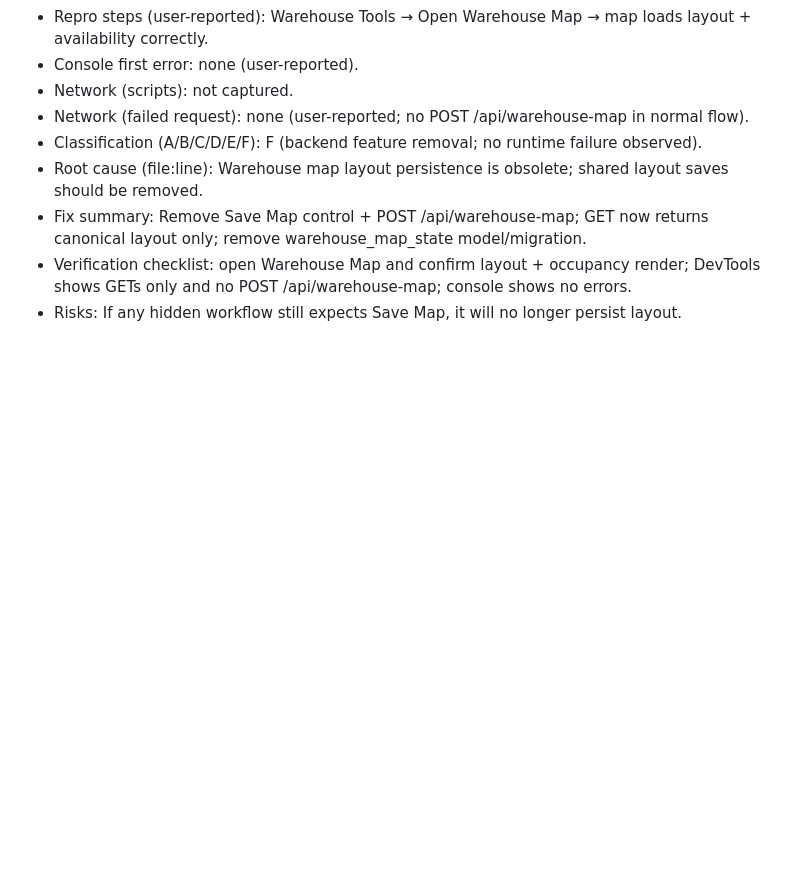
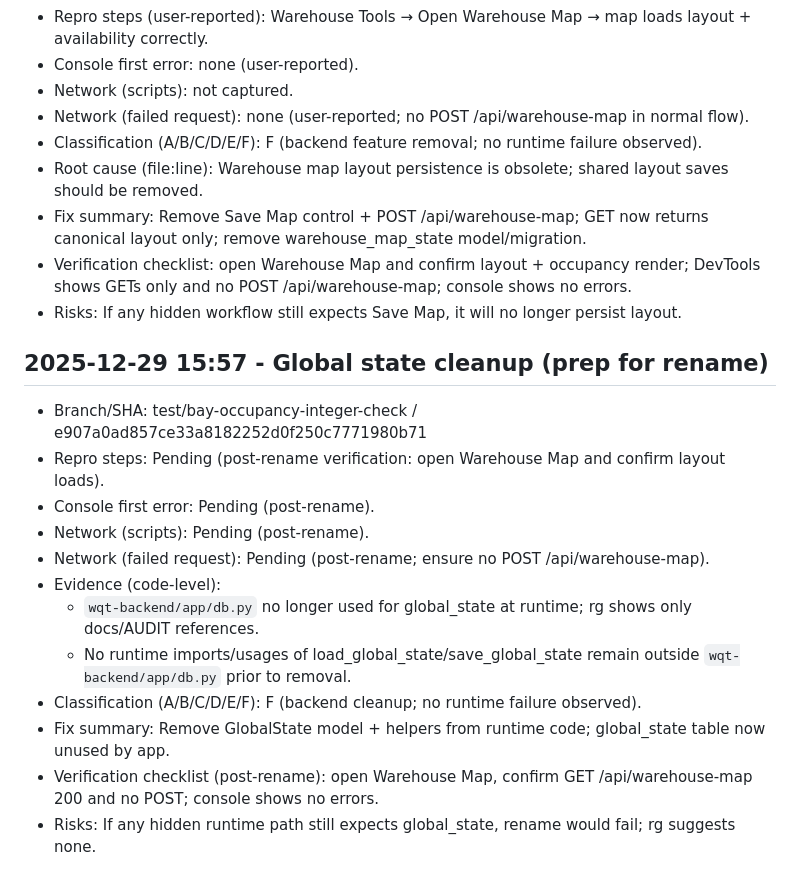
Before and after one commit to HAAIL-Universe/wqt, a Markdown page: AUDIT_NOTES.md, the part around the change. Rendered like a GitHub page; blank space fills up the shorter version.

Commit message:
chore(audit): note global_state cleanup

```diff
--- a/AUDIT_NOTES.md
+++ b/AUDIT_NOTES.md
@@ -197,3 +197,17 @@
 - Fix summary: Remove Save Map control + POST /api/warehouse-map; GET now returns canonical layout only; remove warehouse_map_state model/migration.
 - Verification checklist: open Warehouse Map and confirm layout + occupancy render; DevTools shows GETs only and no POST /api/warehouse-map; console shows no errors.
 - Risks: If any hidden workflow still expects Save Map, it will no longer persist layout.
+
+## 2025-12-29 15:57 - Global state cleanup (prep for rename)
+- Branch/SHA: test/bay-occupancy-integer-check / e907a0ad857ce33a8182252d0f250c7771980b71
+- Repro steps: Pending (post-rename verification: open Warehouse Map and confirm layout loads).
+- Console first error: Pending (post-rename).
+- Network (scripts): Pending (post-rename).
+- Network (failed request): Pending (post-rename; ensure no POST /api/warehouse-map).
+- Evidence (code-level):
+  - `wqt-backend/app/db.py` no longer used for global_state at runtime; rg shows only docs/AUDIT references.
+  - No runtime imports/usages of load_global_state/save_global_state remain outside `wqt-backend/app/db.py` prior to removal.
+- Classification (A/B/C/D/E/F): F (backend cleanup; no runtime failure observed).
+- Fix summary: Remove GlobalState model + helpers from runtime code; global_state table now unused by app.
+- Verification checklist (post-rename): open Warehouse Map, confirm GET /api/warehouse-map 200 and no POST; console shows no errors.
+- Risks: If any hidden runtime path still expects global_state, rename would fail; rg suggests none.
```
